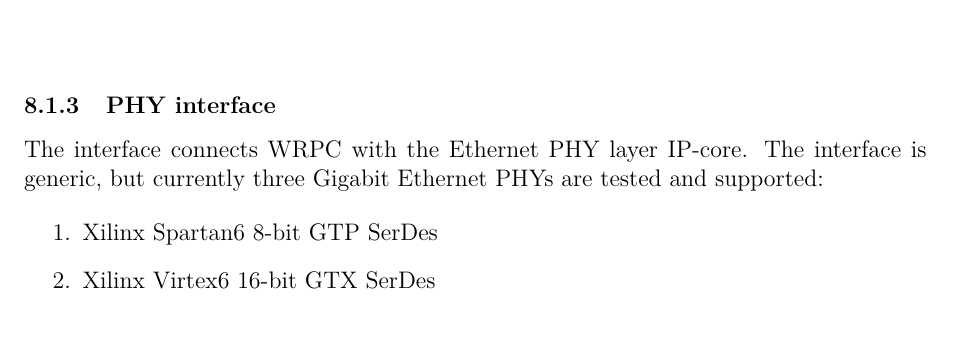
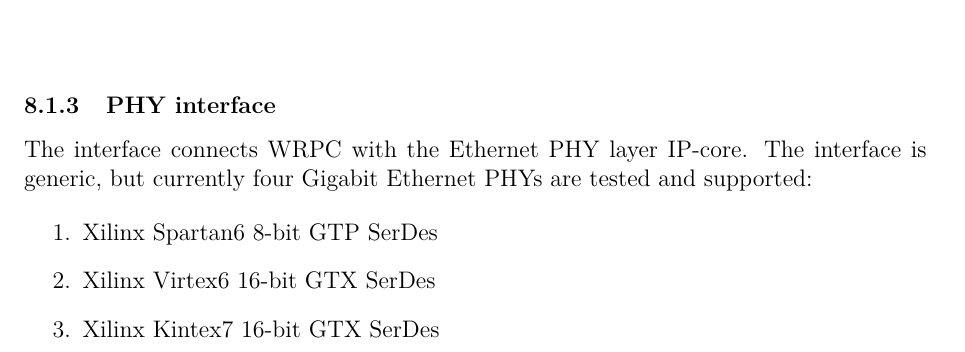
Before and after one commit to EttusResearch/wrpc-sw, a LaTeX document (doc/wrpc.tex, which reads doc/HDLdoc/phyif.tex): part of page 33 of 65, cut so that both start at the same text. Compiled offline with pdfLaTeX.

Commit message:
doc: mention also Kintex7 serdes

```diff
--- a/doc/HDLdoc/phyif.tex
+++ b/doc/HDLdoc/phyif.tex
@@ -1,11 +1,12 @@
 \subsubsection{PHY interface}
 
 The interface connects WRPC with the Ethernet PHY layer IP-core. The interface is generic, but
-currently three Gigabit Ethernet PHYs are tested and supported:
+currently four Gigabit Ethernet PHYs are tested and supported:
 
 \begin{enumerate}
 \item Xilinx Spartan6 8-bit GTP SerDes
 \item Xilinx Virtex6 16-bit GTX SerDes
+\item Xilinx Kintex7 16-bit GTX SerDes
 \item Altera ``Deterministic Latency'' Transceiver PHY (tested on Arria V)
 \end{enumerate}
 
```
